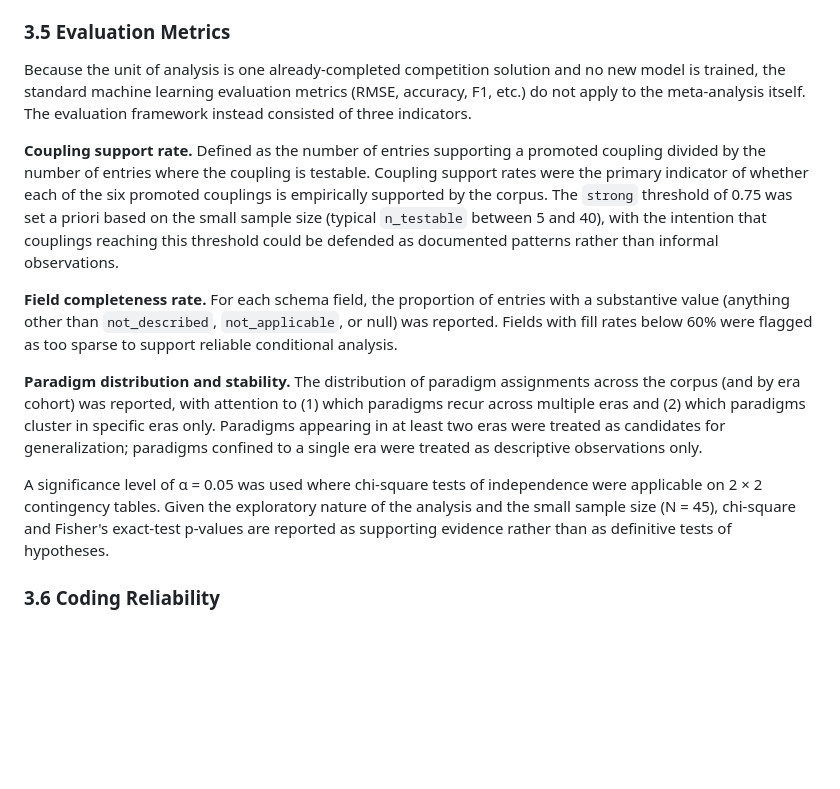
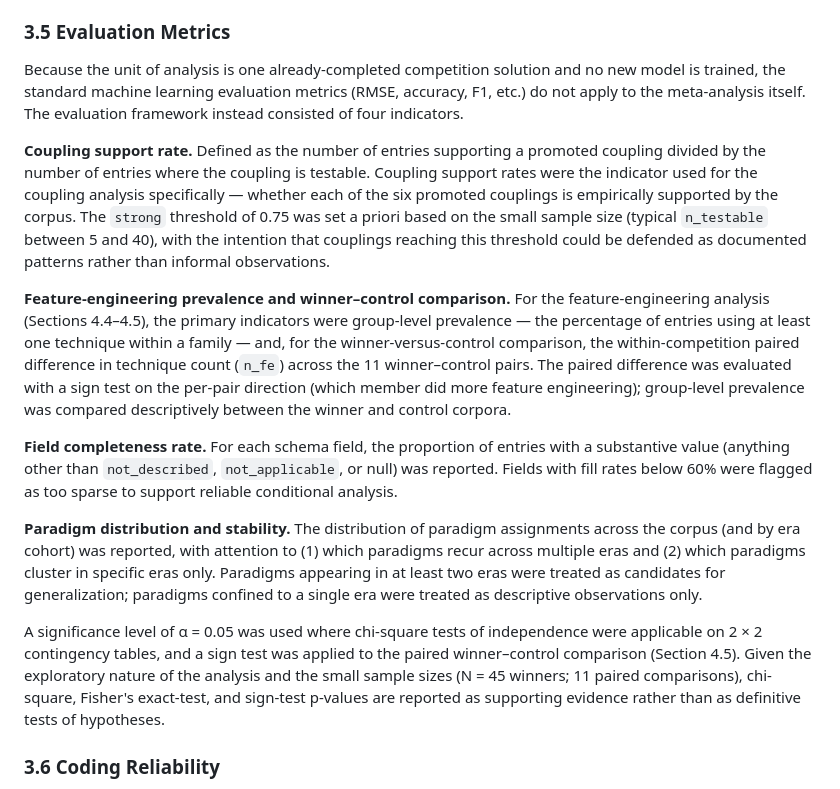
Before and after one commit to kennethyyoung/CS495-Mapping-Best-Empirical-Models, a Markdown page: outputs/report/research_report_v2.md, the part around the change. GitHub-like rendering; blank space fills up the shorter version.

Commit message:
3.5: add the FE/winner-control evaluation indicator; demote coupling from 'primary'
- #1: add a fourth indicator block defining how the headline FE analysis
  (4.4-4.5) is evaluated -- group-level prevalence + the within-competition
  paired n_fe difference across the 11 pairs, assessed with a sign test
  (matching 4.5's reported p ~ 0.34). Also name the sign test in the
  significance paragraph, which previously covered only chi-square/Fisher.
- #2: soften 'Coupling support rates were THE PRIMARY indicator' to 'the
  indicator used for the coupling analysis specifically' -- coupling is now
  cautionary, not the study's primary evaluation axis.

Co-Authored-By: Claude Opus 4.8 <noreply@anthropic.com>

```diff
--- a/outputs/report/research_report_v2.md
+++ b/outputs/report/research_report_v2.md
@@ -137,15 +137,17 @@ The analytical strategy used a three-pass coding design — field-level coding (
 
 ### 3.5 Evaluation Metrics
 
-Because the unit of analysis is one already-completed competition solution and no new model is trained, the standard machine learning evaluation metrics (RMSE, accuracy, F1, etc.) do not apply to the meta-analysis itself. The evaluation framework instead consisted of three indicators.
+Because the unit of analysis is one already-completed competition solution and no new model is trained, the standard machine learning evaluation metrics (RMSE, accuracy, F1, etc.) do not apply to the meta-analysis itself. The evaluation framework instead consisted of four indicators.
 
-**Coupling support rate.** Defined as the number of entries supporting a promoted coupling divided by the number of entries where the coupling is testable. Coupling support rates were the primary indicator of whether each of the six promoted couplings is empirically supported by the corpus. The `strong` threshold of 0.75 was set a priori based on the small sample size (typical `n_testable` between 5 and 40), with the intention that couplings reaching this threshold could be defended as documented patterns rather than informal observations.
+**Coupling support rate.** Defined as the number of entries supporting a promoted coupling divided by the number of entries where the coupling is testable. Coupling support rates were the indicator used for the coupling analysis specifically — whether each of the six promoted couplings is empirically supported by the corpus. The `strong` threshold of 0.75 was set a priori based on the small sample size (typical `n_testable` between 5 and 40), with the intention that couplings reaching this threshold could be defended as documented patterns rather than informal observations.
+
+**Feature-engineering prevalence and winner–control comparison.** For the feature-engineering analysis (Sections 4.4–4.5), the primary indicators were group-level prevalence — the percentage of entries using at least one technique within a family — and, for the winner-versus-control comparison, the within-competition paired difference in technique count (`n_fe`) across the 11 winner–control pairs. The paired difference was evaluated with a sign test on the per-pair direction (which member did more feature engineering); group-level prevalence was compared descriptively between the winner and control corpora.
 
 **Field completeness rate.** For each schema field, the proportion of entries with a substantive value (anything other than `not_described`, `not_applicable`, or null) was reported. Fields with fill rates below 60% were flagged as too sparse to support reliable conditional analysis.
 
 **Paradigm distribution and stability.** The distribution of paradigm assignments across the corpus (and by era cohort) was reported, with attention to (1) which paradigms recur across multiple eras and (2) which paradigms cluster in specific eras only. Paradigms appearing in at least two eras were treated as candidates for generalization; paradigms confined to a single era were treated as descriptive observations only.
 
-A significance level of α = 0.05 was used where chi-square tests of independence were applicable on 2 × 2 contingency tables. Given the exploratory nature of the analysis and the small sample size (N = 45), chi-square and Fisher's exact-test p-values are reported as supporting evidence rather than as definitive tests of hypotheses.
+A significance level of α = 0.05 was used where chi-square tests of independence were applicable on 2 × 2 contingency tables, and a sign test was applied to the paired winner–control comparison (Section 4.5). Given the exploratory nature of the analysis and the small sample sizes (N = 45 winners; 11 paired comparisons), chi-square, Fisher's exact-test, and sign-test p-values are reported as supporting evidence rather than as definitive tests of hypotheses.
 
 ### 3.6 Coding Reliability
 
```
